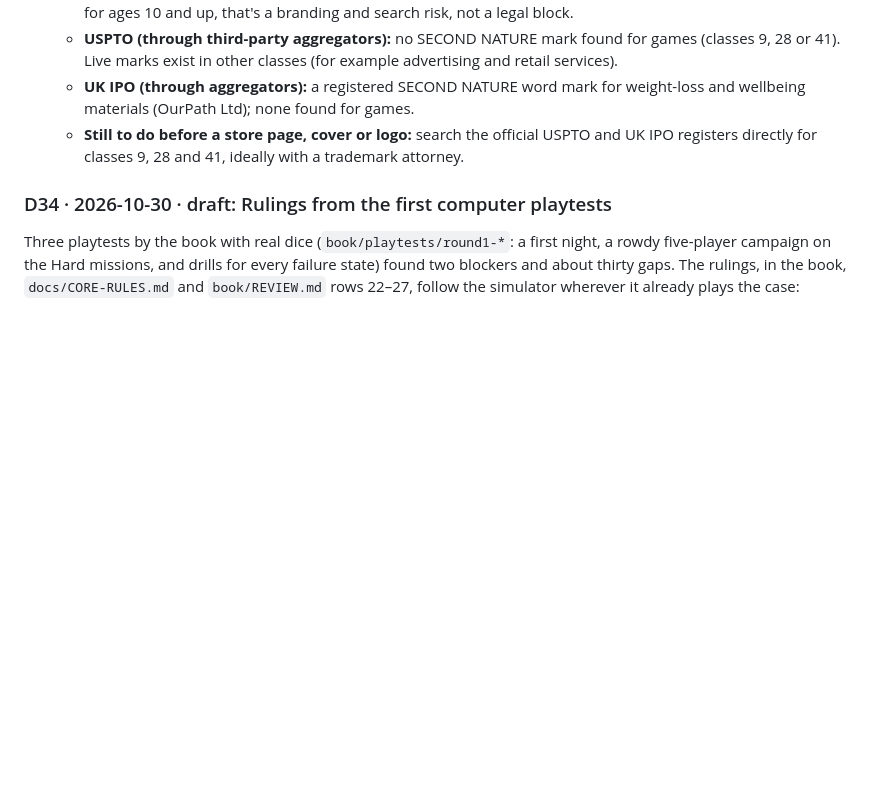
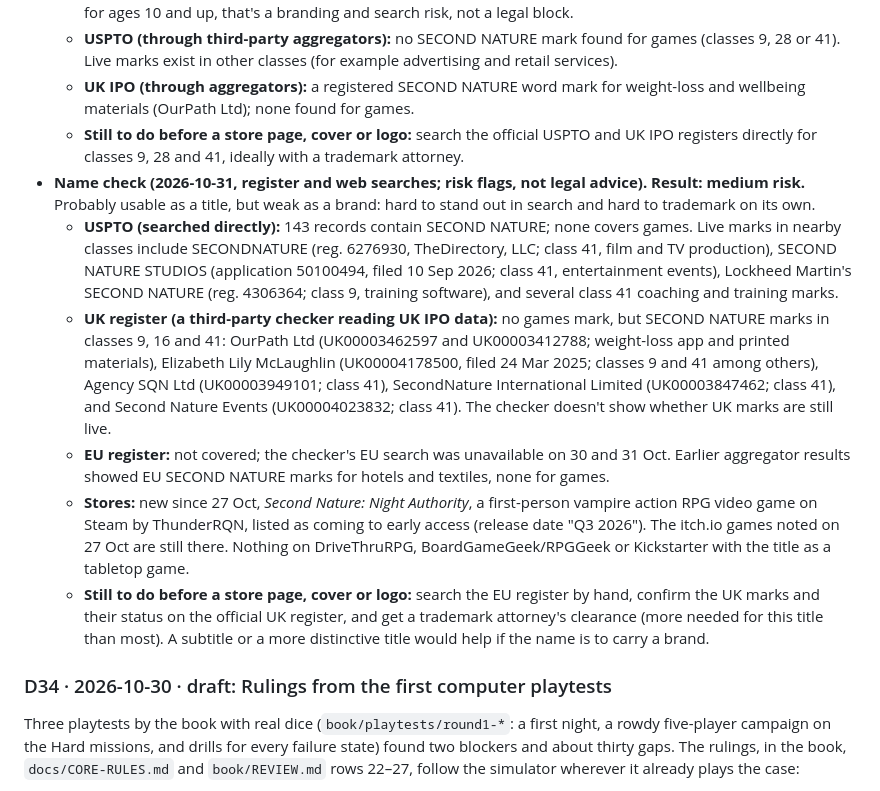
Before and after one commit to PainHog/Animahs, a Markdown page: docs/DESIGN.md, the part around the change. GitHub-like rendering; blank space fills up the shorter version.

Commit message:
Title name check, 31 Oct: register and web searches
Adds the second name check to D33: no games mark on the US or UK
registers, but many SECOND NATURE marks in nearby classes, a new Steam
video game with the title, and the EU register still unchecked. Medium
risk: probably usable as a title, weak as a brand. The full title check
stays open until the EU register and the official UK register are
searched and an attorney has cleared it.

```diff
--- a/docs/DESIGN.md
+++ b/docs/DESIGN.md
@@ -402,6 +402,12 @@ Writing the chapters needed answers the core rules left open. These are in the b
   - **USPTO (through third-party aggregators):** no SECOND NATURE mark found for games (classes 9, 28 or 41). Live marks exist in other classes (for example advertising and retail services).
   - **UK IPO (through aggregators):** a registered SECOND NATURE word mark for weight-loss and wellbeing materials (OurPath Ltd); none found for games.
   - **Still to do before a store page, cover or logo:** search the official USPTO and UK IPO registers directly for classes 9, 28 and 41, ideally with a trademark attorney.
+- **Name check (2026-10-31, register and web searches; risk flags, not legal advice). Result: medium risk.** Probably usable as a title, but weak as a brand: hard to stand out in search and hard to trademark on its own.
+  - **USPTO (searched directly):** 143 records contain SECOND NATURE; none covers games. Live marks in nearby classes include SECONDNATURE (reg. 6276930, TheDirectory, LLC; class 41, film and TV production), SECOND NATURE STUDIOS (application 50100494, filed 10 Sep 2026; class 41, entertainment events), Lockheed Martin's SECOND NATURE (reg. 4306364; class 9, training software), and several class 41 coaching and training marks.
+  - **UK register (a third-party checker reading UK IPO data):** no games mark, but SECOND NATURE marks in classes 9, 16 and 41: OurPath Ltd (UK00003462597 and UK00003412788; weight-loss app and printed materials), Elizabeth Lily McLaughlin (UK00004178500, filed 24 Mar 2025; classes 9 and 41 among others), Agency SQN Ltd (UK00003949101; class 41), SecondNature International Limited (UK00003847462; class 41), and Second Nature Events (UK00004023832; class 41). The checker doesn't show whether UK marks are still live.
+  - **EU register:** not covered; the checker's EU search was unavailable on 30 and 31 Oct. Earlier aggregator results showed EU SECOND NATURE marks for hotels and textiles, none for games.
+  - **Stores:** new since 27 Oct, *Second Nature: Night Authority*, a first-person vampire action RPG video game on Steam by ThunderRQN, listed as coming to early access (release date "Q3 2026"). The itch.io games noted on 27 Oct are still there. Nothing on DriveThruRPG, BoardGameGeek/RPGGeek or Kickstarter with the title as a tabletop game.
+  - **Still to do before a store page, cover or logo:** search the EU register by hand, confirm the UK marks and their status on the official UK register, and get a trademark attorney's clearance (more needed for this title than most). A subtitle or a more distinctive title would help if the name is to carry a brand.
 
 ### D34 · 2026-10-30 · draft: Rulings from the first computer playtests
 Three playtests by the book with real dice (`book/playtests/round1-*`: a first night, a rowdy five-player campaign on the Hard missions, and drills for every failure state) found two blockers and about thirty gaps. The rulings, in the book, `docs/CORE-RULES.md` and `book/REVIEW.md` rows 22–27, follow the simulator wherever it already plays the case:
```
